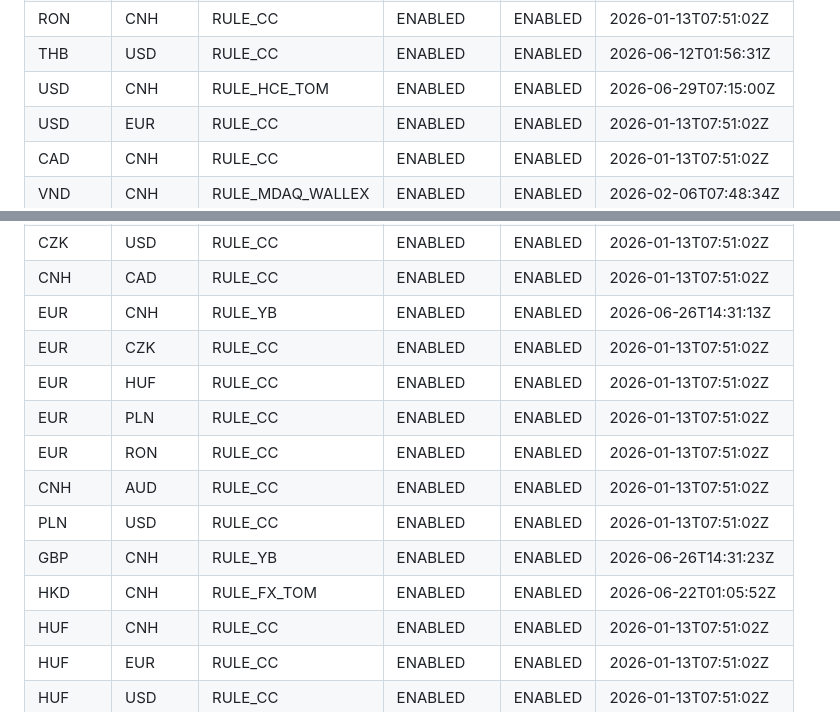
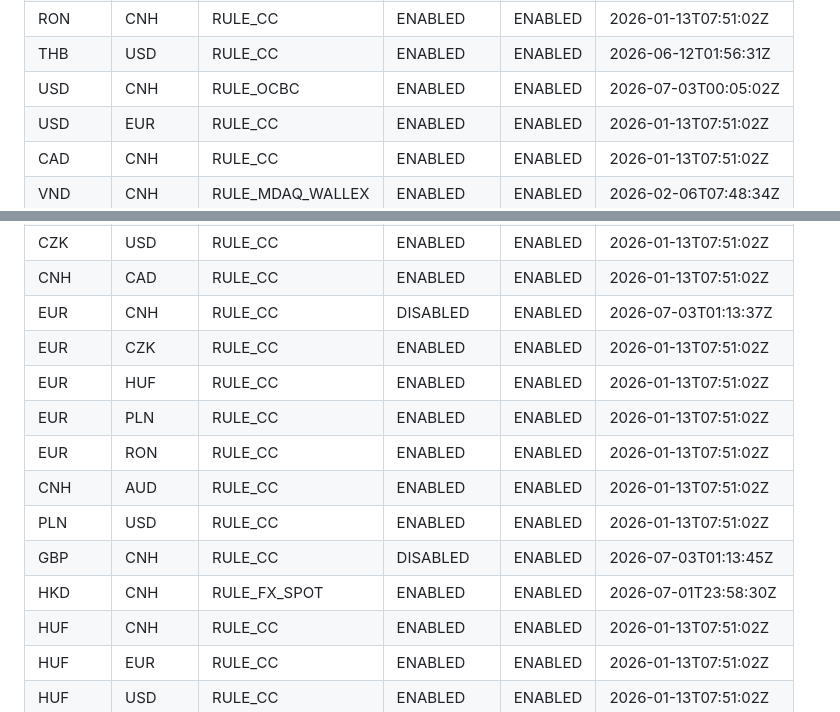
Before and after one commit to 13058199807zk-oss/paykka-control, a Markdown page: fx_rule_config.md, 2 parts joined by grey strips. Rendered like a GitHub page.

Commit message:
飞书机器人自动同步 2026-07-03 09:14:11

```diff
--- a/fx_rule_config.md
+++ b/fx_rule_config.md
@@ -56,7 +56,7 @@
 | AUD | CNH | RULE_CC | ENABLED | ENABLED | 2026-03-13T02:40:45Z |
 | RON | CNH | RULE_CC | ENABLED | ENABLED | 2026-01-13T07:51:02Z |
 | THB | USD | RULE_CC | ENABLED | ENABLED | 2026-06-12T01:56:31Z |
-| USD | CNH | RULE_HCE_TOM | ENABLED | ENABLED | 2026-06-29T07:15:00Z |
+| USD | CNH | RULE_OCBC | ENABLED | ENABLED | 2026-07-03T00:05:02Z |
 | USD | EUR | RULE_CC | ENABLED | ENABLED | 2026-01-13T07:51:02Z |
 | CAD | CNH | RULE_CC | ENABLED | ENABLED | 2026-01-13T07:51:02Z |
 | VND | CNH | RULE_MDAQ_WALLEX | ENABLED | ENABLED | 2026-02-06T07:48:34Z |
@@ -72,15 +72,15 @@
 | CZK | EUR | RULE_CC | ENABLED | ENABLED | 2026-01-13T07:51:02Z |
 | CZK | USD | RULE_CC | ENABLED | ENABLED | 2026-01-13T07:51:02Z |
 | CNH | CAD | RULE_CC | ENABLED | ENABLED | 2026-01-13T07:51:02Z |
-| EUR | CNH | RULE_YB | ENABLED | ENABLED | 2026-06-26T14:31:13Z |
+| EUR | CNH | RULE_CC | DISABLED | ENABLED | 2026-07-03T01:13:37Z |
 | EUR | CZK | RULE_CC | ENABLED | ENABLED | 2026-01-13T07:51:02Z |
 | EUR | HUF | RULE_CC | ENABLED | ENABLED | 2026-01-13T07:51:02Z |
 | EUR | PLN | RULE_CC | ENABLED | ENABLED | 2026-01-13T07:51:02Z |
 | EUR | RON | RULE_CC | ENABLED | ENABLED | 2026-01-13T07:51:02Z |
 | CNH | AUD | RULE_CC | ENABLED | ENABLED | 2026-01-13T07:51:02Z |
 | PLN | USD | RULE_CC | ENABLED | ENABLED | 2026-01-13T07:51:02Z |
-| GBP | CNH | RULE_YB | ENABLED | ENABLED | 2026-06-26T14:31:23Z |
-| HKD | CNH | RULE_FX_TOM | ENABLED | ENABLED | 2026-06-22T01:05:52Z |
+| GBP | CNH | RULE_CC | DISABLED | ENABLED | 2026-07-03T01:13:45Z |
+| HKD | CNH | RULE_FX_SPOT | ENABLED | ENABLED | 2026-07-01T23:58:30Z |
 | HUF | CNH | RULE_CC | ENABLED | ENABLED | 2026-01-13T07:51:02Z |
 | HUF | EUR | RULE_CC | ENABLED | ENABLED | 2026-01-13T07:51:02Z |
 | HUF | USD | RULE_CC | ENABLED | ENABLED | 2026-01-13T07:51:02Z |
```
Also changed, not shown: other parts of fx_rule_config.md (+1 -1 lines).
